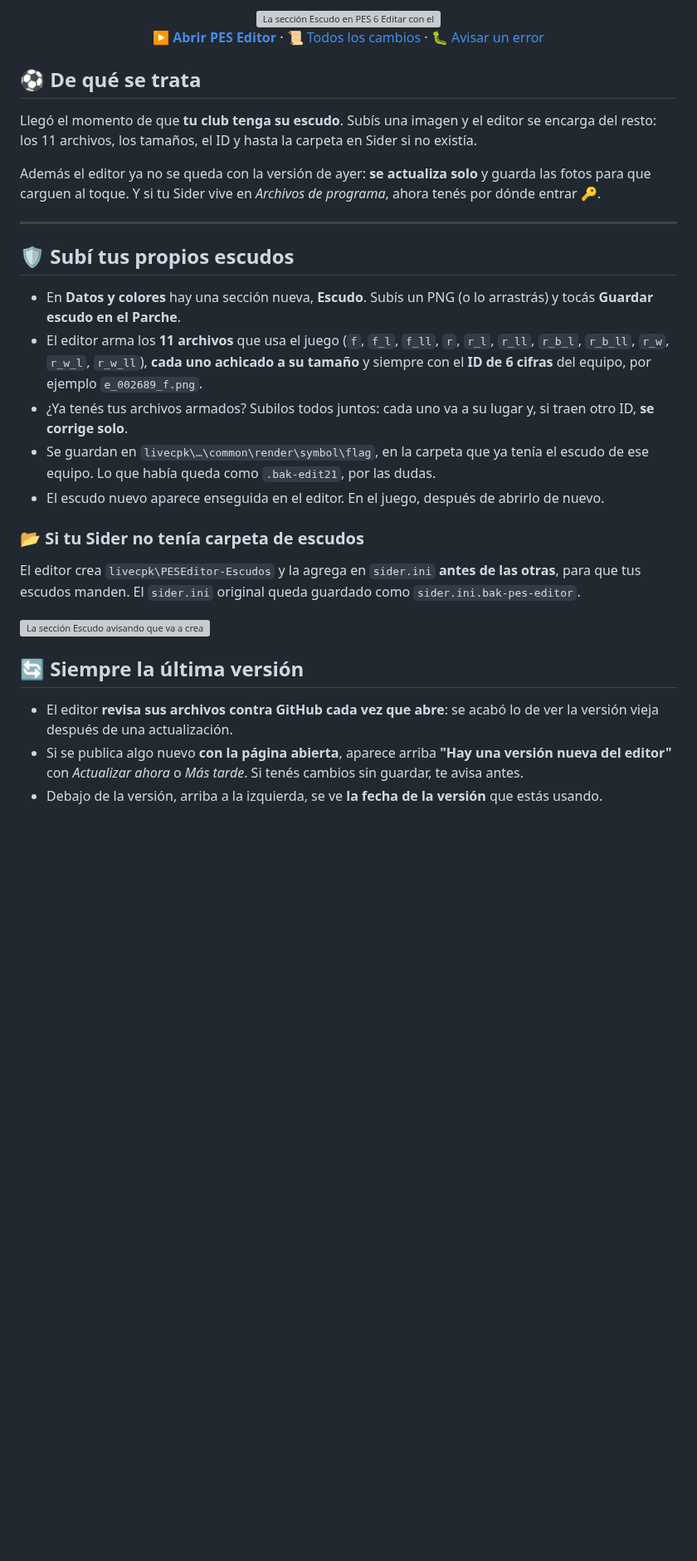
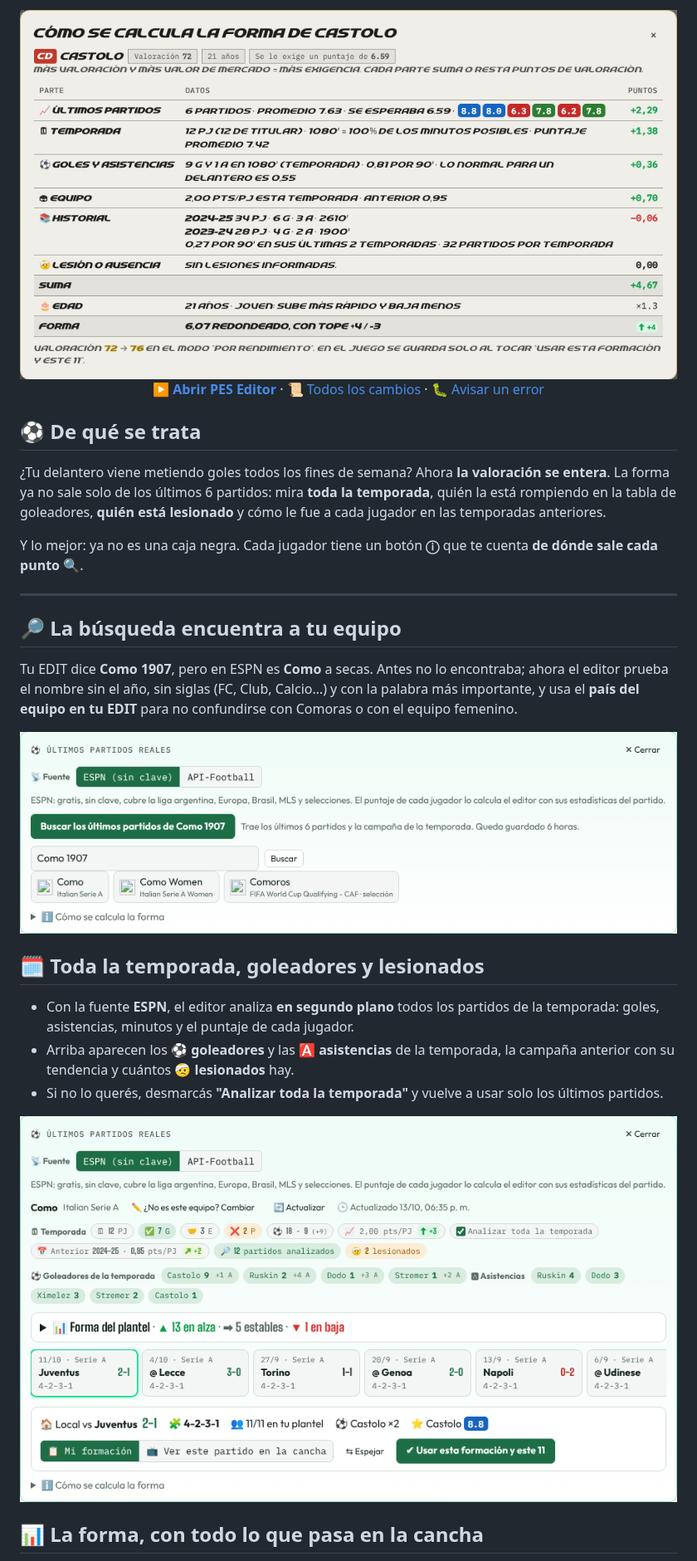
Before and after one commit to Agustinioquino/Pes-Editor-Rebuilt, a Markdown page: release/NOTAS.md, the part around one of its changes. Shown at 83% size. Drawn GitHub-style; pictures changed too: docs/releases/v0.042/busqueda.png (added), docs/releases/v0.042/portada.png (added), docs/releases/v0.042/temporada.png (added); blank space fills up the shorter version; grey boxes are pictures that could not be loaded.

```diff
--- a/release/NOTAS.md
+++ b/release/NOTAS.md
@@ -1,6 +1,6 @@
 <div align="center">
 
-<img alt="La sección Escudo en PES 6 Editar con el escudo de C. A. La Mafia Animal ya guardado en el Parche" src="https://raw.githubusercontent.com/Agustinioquino/Pes-Editor-Rebuilt/main/docs/releases/v0.041/portada.png" width="100%">
+<img alt="El detalle de la forma de un jugador de ejemplo en PES 6 Editar: cada parte con sus puntos, la edad y el resultado" src="https://raw.githubusercontent.com/Agustinioquino/Pes-Editor-Rebuilt/main/docs/releases/v0.042/portada.png" width="100%">
 
 **[▶ Abrir PES Editor](https://agustinioquino.github.io/Pes-Editor-Rebuilt/)** · [📜 Todos los cambios](https://github.com/Agustinioquino/Pes-Editor-Rebuilt/blob/main/CHANGELOG.md) · [🐛 Avisar un error](https://github.com/Agustinioquino/Pes-Editor-Rebuilt/issues/new/choose)
 
@@ -8,29 +8,25 @@
 
 ## ⚽ De qué se trata
 
-Llegó el momento de que **tu club tenga su escudo**. Subís una imagen y el editor se encarga del resto: los 11 archivos, los tamaños, el ID y hasta la carpeta en Sider si no existía.
+¿Tu delantero viene metiendo goles todos los fines de semana? Ahora **la valoración se entera**. La forma ya no sale solo de los últimos 6 partidos: mira **toda la temporada**, quién la está rompiendo en la tabla de goleadores, **quién está lesionado** y cómo le fue a cada jugador en las temporadas anteriores.
 
-Además el editor ya no se queda con la versión de ayer: **se actualiza solo** y guarda las fotos para que carguen al toque. Y si tu Sider vive en *Archivos de programa*, ahora tenés por dónde entrar 🔑.
+Y lo mejor: ya no es una caja negra. Cada jugador tiene un botón **ⓘ** que te cuenta **de dónde sale cada punto** 🔍.
 
 ---
 
-## 🛡️ Subí tus propios escudos
+## 🔎 La búsqueda encuentra a tu equipo
 
-- En **Datos y colores** hay una sección nueva, **Escudo**. Subís un PNG (o lo arrastrás) y tocás **Guardar escudo en el Parche**.
-- El editor arma los **11 archivos** que usa el juego (`f`, `f_l`, `f_ll`, `r`, `r_l`, `r_ll`, `r_b_l`, `r_b_ll`, `r_w`, `r_w_l`, `r_w_ll`), **cada uno achicado a su tamaño** y siempre con el **ID de 6 cifras** del equipo, por ejemplo `e_002689_f.png`.
-- ¿Ya tenés tus archivos armados? Subilos todos juntos: cada uno va a su lugar y, si traen otro ID, **se corrige solo**.
-- Se guardan en `livecpk\…\common\render\symbol\flag`, en la carpeta que ya tenía el escudo de ese equipo. Lo que había queda como `.bak-edit21`, por las dudas.
-- El escudo nuevo aparece enseguida en el editor. En el juego, después de abrirlo de nuevo.
+Tu EDIT dice **Como 1907**, pero en ESPN es **Como** a secas. Antes no lo encontraba; ahora el editor prueba el nombre sin el año, sin siglas (FC, Club, Calcio…) y con la palabra más importante, y usa el **país del equipo en tu EDIT** para no confundirse con Comoras o con el equipo femenino.
 
-### 📂 Si tu Sider no tenía carpeta de escudos
+<img alt="Búsqueda de Como 1907 con Como (Italian Serie A) como primer resultado" src="https://raw.githubusercontent.com/Agustinioquino/Pes-Editor-Rebuilt/main/docs/releases/v0.042/busqueda.png" width="100%">
 
-El editor crea `livecpk\PESEditor-Escudos` y la agrega en `sider.ini` **antes de las otras**, para que tus escudos manden. El `sider.ini` original queda guardado como `sider.ini.bak-pes-editor`.
+## 🗓 Toda la temporada, goleadores y lesionados
 
-<img alt="La sección Escudo avisando que va a crear la carpeta de escudos y agregarla a sider.ini" src="https://raw.githubusercontent.com/Agustinioquino/Pes-Editor-Rebuilt/main/docs/releases/v0.041/carpeta-escudos.png" width="100%">
+- Con la fuente **ESPN**, el editor analiza **en segundo plano** todos los partidos de la temporada: goles, asistencias, minutos y el puntaje de cada jugador.
+- Arriba aparecen los **⚽ goleadores** y las **🅰 asistencias** de la temporada, la campaña anterior con su tendencia y cuántos **🤕 lesionados** hay.
+- Si no lo querés, desmarcás **"Analizar toda la temporada"** y vuelve a usar solo los últimos partidos.
 
-## 🔄 Siempre la última versión
+<img alt="La tarjeta de últimos partidos con la temporada, la campaña anterior, los lesionados y los goleadores" src="https://raw.githubusercontent.com/Agustinioquino/Pes-Editor-Rebuilt/main/docs/releases/v0.042/temporada.png" width="100%">
 
-- El editor **revisa sus archivos contra GitHub cada vez que abre**: se acabó lo de ver la versión vieja después de una actualización.
-- Si se publica algo nuevo **con la página abierta**, aparece arriba **"Hay una versión nueva del editor"** con *Actualizar ahora* o *Más tarde*. Si tenés cambios sin guardar, te avisa antes.
-- Debajo de la versión, arriba a la izquierda, se ve **la fecha de la versión** que estás usando.
+## 📊 La forma, con todo lo que pasa en la cancha
 
```
Also changed, not shown: other parts of release/NOTAS.md (+22 -12 lines), CHANGELOG.md (+18 -0 lines), README.md (+1 -1 lines), docs/releases/v0.042/en-desarrollo.png (added), docs/releases/v0.042/forma.png (added), docs/releases/v0.042/lesionado.png (added), 9 other files.
